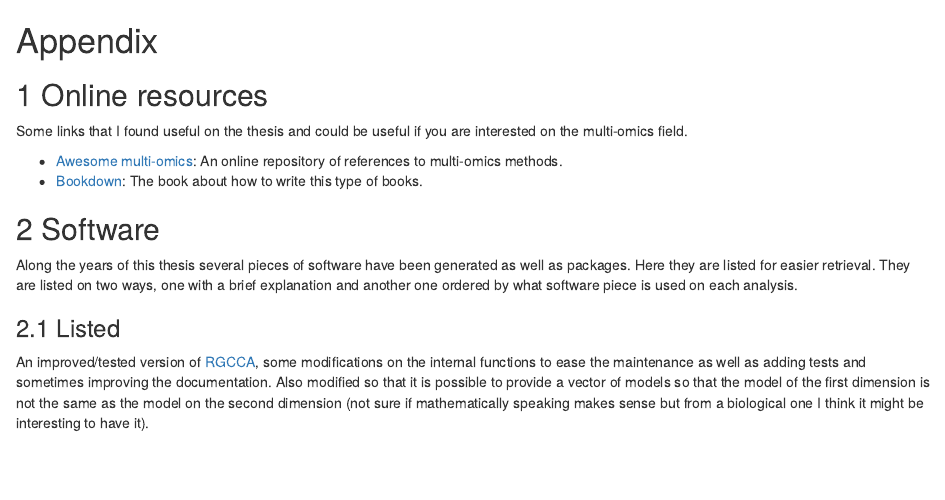
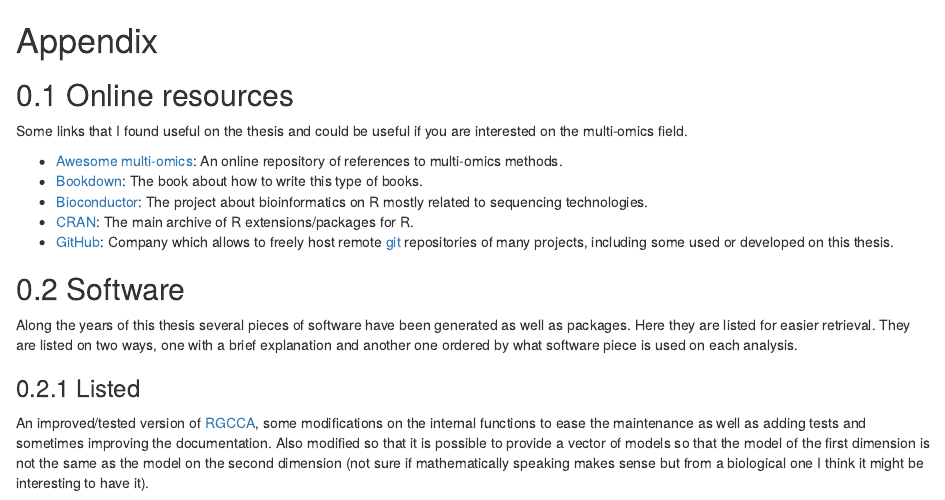
Before and after one commit to llrs/thesis, an R Markdown document (98_appendix.Rmd): the page in a window 1100 px wide, from its top. Rendered offline with R 4.5, knitr and Pandoc, with nearby package versions; drawn as R Markdown's standard HTML page in place of the format the file asks for.

Commit message:
Minor additions

```diff
--- a/98_appendix.Rmd
+++ b/98_appendix.Rmd
@@ -6,6 +6,9 @@ Some links that I found useful on the thesis and could be useful if you are inte
 
 -   [Awesome multi-omics](https://github.com/mikelove/awesome-multi-omics): An online repository of references to multi-omics methods.
 -   [Bookdown](https://github.com/rstudio/bookdown/): The book about how to write this type of books.
+-   [Bioconductor](https://bioconducto.org "Bioconductor"): The project about bioinformatics on R mostly related to sequencing technologies.
+-   [CRAN](https://cran.r-project.org "CRAN"): The main archive of R extensions/packages for R.
+-   [GitHub](https://github.com "GitHub"): Company which allows to freely host remote [git](https://git-scm.com/ "git") repositories of many projects, including some used or developed on this thesis.
 
 ## Software
 
```
Also changed, not shown: 98_appendix.Rmd (4 more changed lines), 1 other file.
